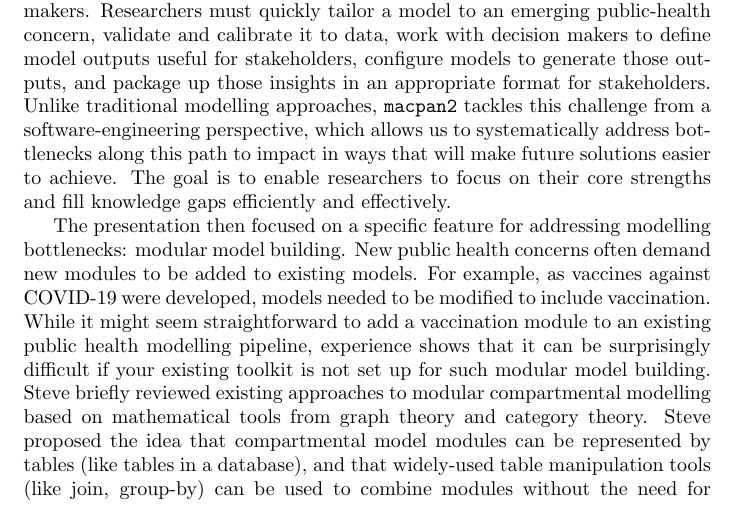
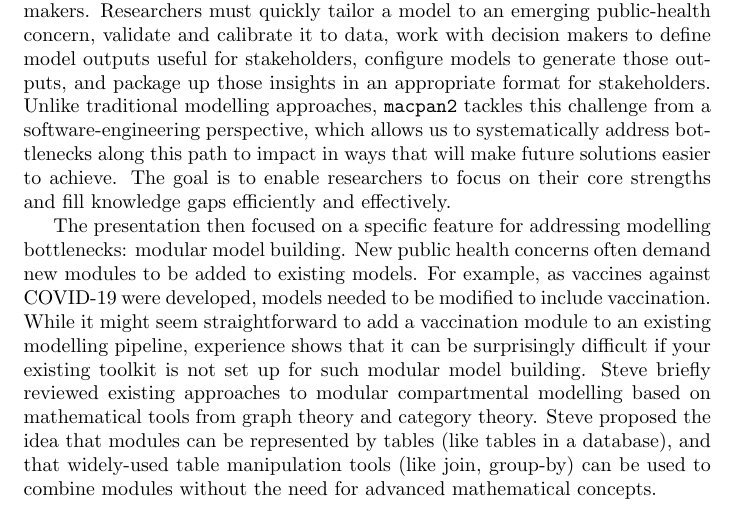
Before and after one commit to canmod/birs-workshop, a LaTeX document (macpan-summary/macpan-summary.tex): part of page 1 of 2, cut so that both start at the same text. Compiled offline with pdfLaTeX.

Commit message:
progress

```diff
--- a/macpan-summary/macpan-summary.tex
+++ b/macpan-summary/macpan-summary.tex
@@ -23,7 +23,7 @@
 
   This special session started with a presentation by Steve Walker introducing \macpan. Steve traced the history of \macpanOrig and \macpan, using this history to argue that impactful modelling requires many interdisciplinary steps along the path from epidemiological research teams to operational decision makers. Researchers must quickly tailor a model to an emerging public-health concern, validate and calibrate it to data, work with decision makers to define model outputs useful for stakeholders, configure models to generate those outputs, and package up those insights in an appropriate format for stakeholders. Unlike traditional modelling approaches, \macpan tackles this challenge from a software-engineering perspective, which allows us to systematically address bottlenecks along this path to impact in ways that will make future solutions easier to achieve. The goal is to enable researchers to focus on their core strengths and fill knowledge gaps efficiently and effectively.
 
-  The presentation then focused on a specific feature for addressing modelling bottlenecks: modular model building. New public health concerns often demand new modules to be added to existing models. For example, as vaccines against COVID-19 were developed, models needed to be modified to include vaccination. While it might seem straightforward to add a vaccination module to an existing public health modelling pipeline, experience shows that it can be surprisingly difficult if your existing toolkit is not set up for such modular model building. Steve briefly reviewed existing approaches to modular compartmental modelling based on mathematical tools from graph theory and category theory. Steve proposed the idea that compartmental model modules can be represented by tables (like tables in a database), and that widely-used table manipulation tools (like join, group-by) can be used to combine modules without the need for advanced mathematical concepts.
+  The presentation then focused on a specific feature for addressing modelling bottlenecks: modular model building. New public health concerns often demand new modules to be added to existing models. For example, as vaccines against COVID-19 were developed, models needed to be modified to include vaccination. While it might seem straightforward to add a vaccination module to an existing modelling pipeline, experience shows that it can be surprisingly difficult if your existing toolkit is not set up for such modular model building. Steve briefly reviewed existing approaches to modular compartmental modelling based on mathematical tools from graph theory and category theory. Steve proposed the idea that modules can be represented by tables (like tables in a database), and that widely-used table manipulation tools (like join, group-by) can be used to combine modules without the need for advanced mathematical concepts.
 
   After the presentation, participants were invited to a hands-on session, where they explored \macpan themselves. There were roughly 20 participants in the session, representing a wide range of career phases, from graduate students to tenured faculty. We started the session by helping particpants download and install the software on their computers. There were several installation hiccups that we were able to troubleshoot on the fly. These issues gave us valueable insight into potential difficulties deploying this software more widely \towrite{which have since been addressed? which will be addressed in future versions of the software? ...}
 
```
